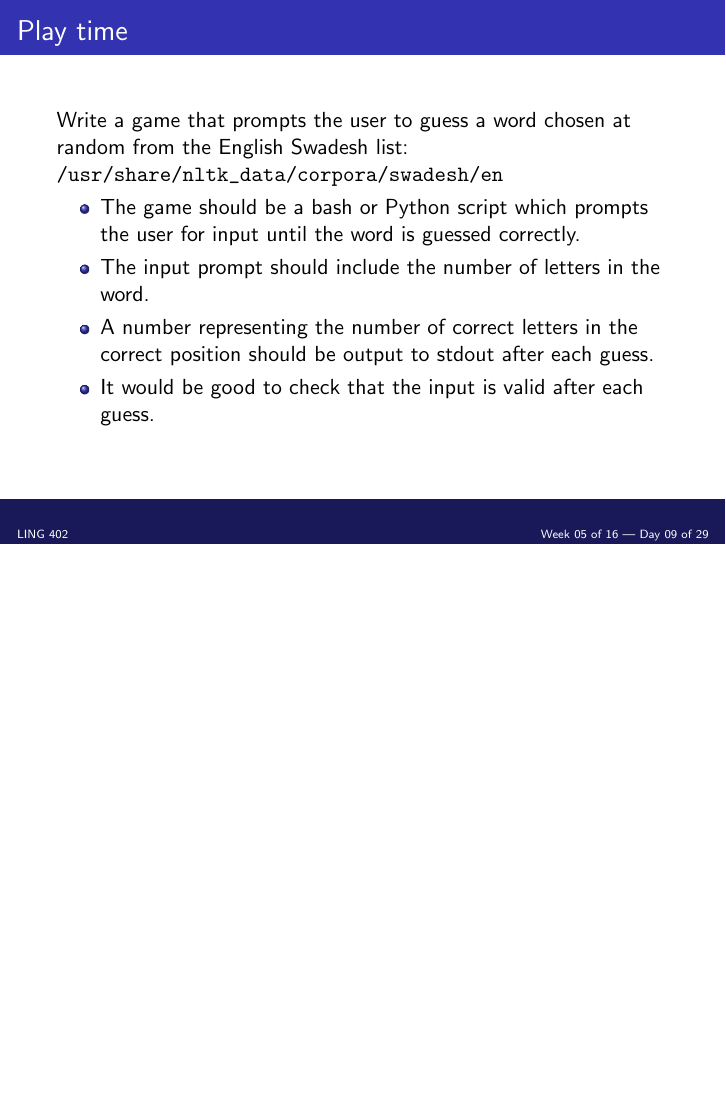
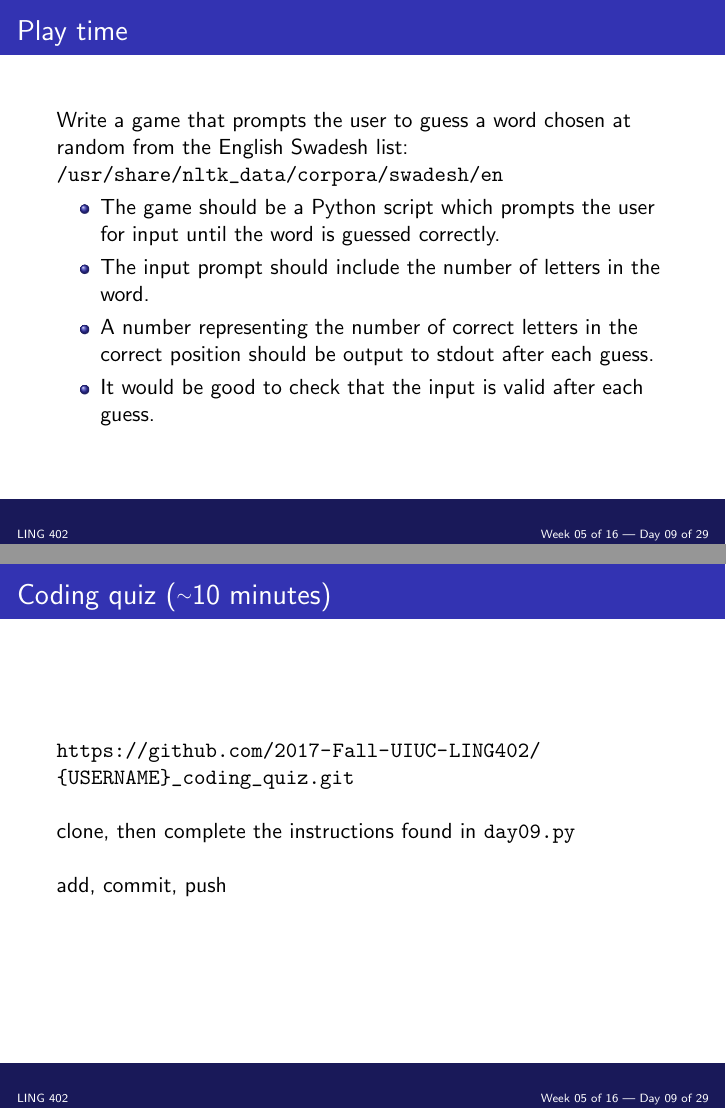
Before and after one commit to 2017-Fall-UIUC-LING402/lectures, LaTeX slides (in_class/day09.tex): page 4 of 4 before the commit and pages 4 and 5 of 5 after it, the two joined at a grey line, the shorter picture padded with empty space. Compiled offline with pdfLaTeX.

Commit message:
day09 updated

```diff
--- a/in_class/day09.tex
+++ b/in_class/day09.tex
@@ -35,7 +35,7 @@
 
 	\begin{itemize}
 
-	\item The game should be a bash or Python script which prompts the user for input until the word is guessed correctly.
+	\item The game should be a Python script which prompts the user for input until the word is guessed correctly.
 
 	\item The input prompt should include the number of letters in the word.
 
@@ -47,4 +47,20 @@
 
 }
 
+\frame{
+\frametitle{Coding quiz (\homedir10 minutes)}
+
+	\url{https://github.com/2017-Fall-UIUC-LING402/}
+	\url{{USERNAME}_coding_quiz.git}
+
+	\ \\
+
+	clone, then complete the instructions found in \texttt{day09.py}
+
+	\ \\
+
+	add, commit, push
+
+}
+
 \end{document}
```
Also changed, not shown: in_class/day09.pdf.
